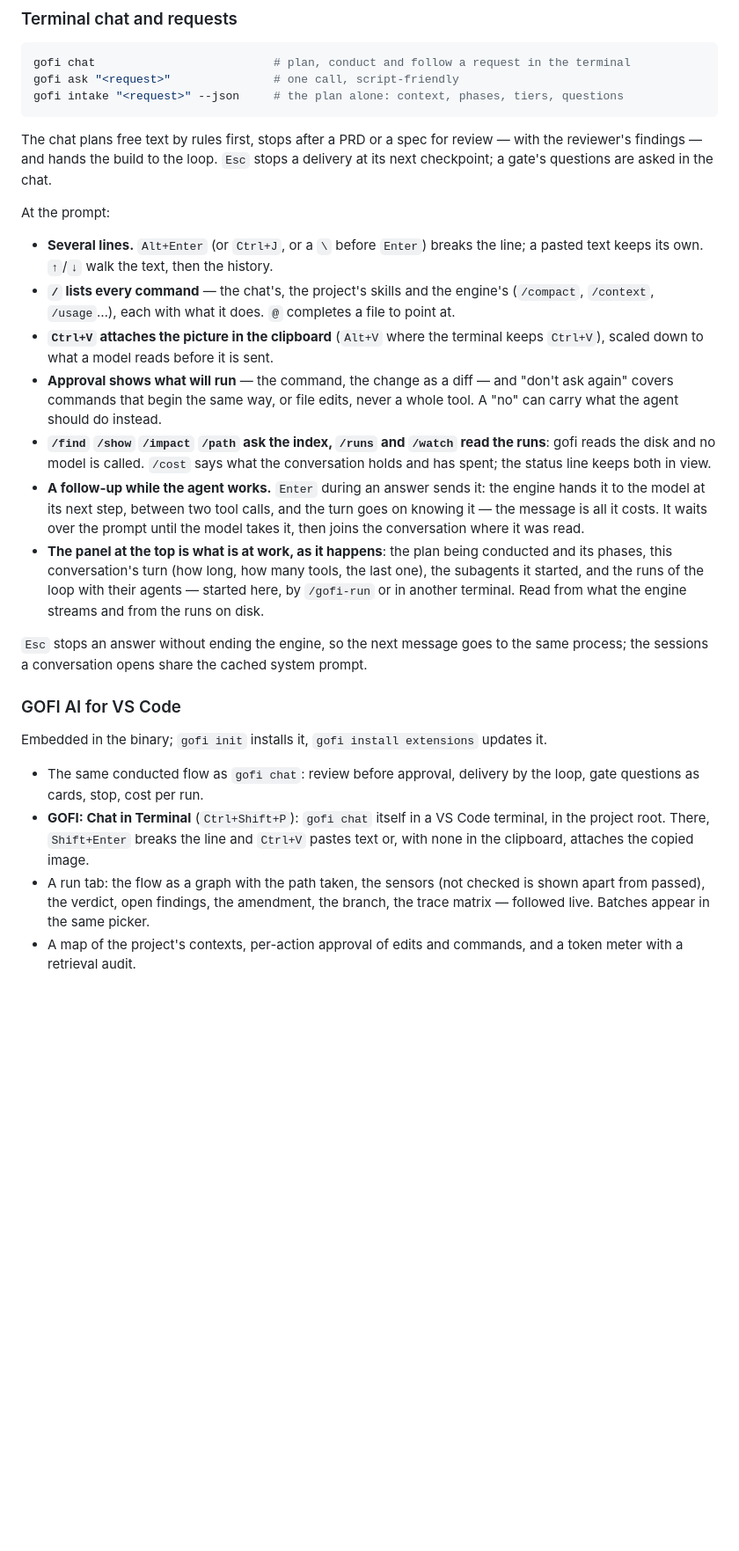
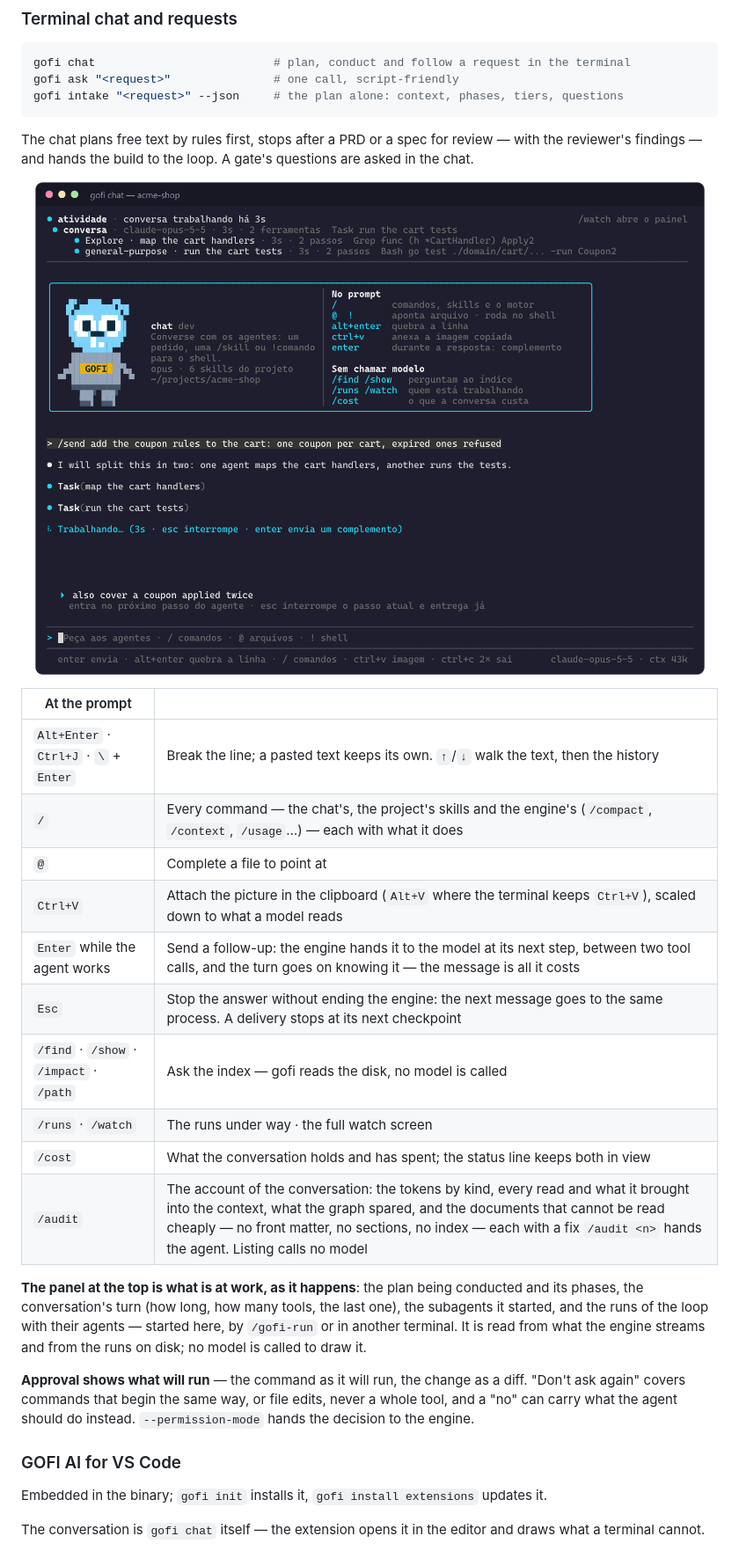
Before and after one commit to joaoprofile/gofi, a Markdown page: README.md, the part around one of its changes. Shown at 88% size. GitHub-like rendering; pictures changed too: assets/readme/chat.png (added); blank space fills up the shorter version.

````diff
--- a/README.md
+++ b/README.md
@@ -387,49 +391,41 @@ gofi intake "<request>" --json     # the plan alone: context, phases, tiers, que
 ```
 
 The chat plans free text by rules first, stops after a PRD or a spec for review —
-with the reviewer's findings — and hands the build to the loop. `Esc` stops a
-delivery at its next checkpoint; a gate's questions are asked in the chat.
+with the reviewer's findings — and hands the build to the loop. A gate's
+questions are asked in the chat.
 
-At the prompt:
+<p align="center">
+  <img src="assets/readme/chat.png" alt="gofi chat: the panel of what is at work, the conversation, a follow-up waiting for the agent's next step" width="820">
+</p>
 
-- **Several lines.** `Alt+Enter` (or `Ctrl+J`, or a `\` before `Enter`) breaks
-  the line; a pasted text keeps its own. `↑`/`↓` walk the text, then the history.
-- **`/` lists every command** — the chat's, the project's skills and the engine's
-  (`/compact`, `/context`, `/usage`…), each with what it does. `@` completes a
-  file to point at.
-- **`Ctrl+V` attaches the picture in the clipboard** (`Alt+V` where the terminal
-  keeps `Ctrl+V`), scaled down to what a model reads before it is sent.
-- **Approval shows what will run** — the command, the change as a diff — and
-  "don't ask again" covers commands that begin the same way, or file edits,
-  never a whole tool. A "no" can carry what the agent should do instead.
-- **`/find` `/show` `/impact` `/path` ask the index, `/runs` and `/watch` read
-  the runs**: gofi reads the disk and no model is called. `/cost` says what the
-  conversation holds and has spent; the status line keeps both in view.
-- **A follow-up while the agent works.** `Enter` during an answer sends it: the
-  engine hands it to the model at its next step, between two tool calls, and
-  the turn goes on knowing it — the message is all it costs. It waits over the
-  prompt until the model takes it, then joins the conversation where it was read.
-- **The panel at the top is what is at work, as it happens**: the plan being
-  conducted and its phases, this conversation's turn (how long, how many tools,
-  the last one), the subagents it started, and the runs of the loop with their
-  agents — started here, by `/gofi-run` or in another terminal. Read from what
-  the engine streams and from the runs on disk.
+| At the prompt | |
+|---|---|
+| `Alt+Enter` · `Ctrl+J` · `\` + `Enter` | Break the line; a pasted text keeps its own. `↑`/`↓` walk the text, then the history |
+| `/` | Every command — the chat's, the project's skills and the engine's (`/compact`, `/context`, `/usage`…) — each with what it does |
+| `@` | Complete a file to point at |
+| `Ctrl+V` | Attach the picture in the clipboard (`Alt+V` where the terminal keeps `Ctrl+V`), scaled down to what a model reads |
+| `Enter` while the agent works | Send a follow-up: the engine hands it to the model at its next step, between two tool calls, and the turn goes on knowing it — the message is all it costs |
+| `Esc` | Stop the answer without ending the engine: the next message goes to the same process. A delivery stops at its next checkpoint |
+| `/find` · `/show` · `/impact` · `/path` | Ask the index — gofi reads the disk, no model is called |
+| `/runs` · `/watch` | The runs under way · the full watch screen |
+| `/cost` | What the conversation holds and has spent; the status line keeps both in view |
+| `/audit` | The account of the conversation: the tokens by kind, every read and what it brought into the context, what the graph spared, and the documents that cannot be read cheaply — no front matter, no sections, no index — each with a fix `/audit <n>` hands the agent. Listing calls no model |
 
-`Esc` stops an answer without ending the engine, so the next message goes to the
-same process; the sessions a conversation opens share the cached system prompt.
+**The panel at the top is what is at work, as it happens**: the plan being
+conducted and its phases, the conversation's turn (how long, how many tools, the
+last one), the subagents it started, and the runs of the loop with their agents —
+started here, by `/gofi-run` or in another terminal. It is read from what the
+engine streams and from the runs on disk; no model is called to draw it.
+
+**Approval shows what will run** — the command as it will run, the change as a
+diff. "Don't ask again" covers commands that begin the same way, or file edits,
+never a whole tool, and a "no" can carry what the agent should do instead.
+`--permission-mode` hands the decision to the engine.
 
 ### GOFI AI for VS Code
 
 Embedded in the binary; `gofi init` installs it, `gofi install extensions` updates it.
 
-- The same conducted flow as `gofi chat`: review before approval, delivery by the
-  loop, gate questions as cards, stop, cost per run.
-- **GOFI: Chat in Terminal** (`Ctrl+Shift+P`): `gofi chat` itself in a VS Code
-  terminal, in the project root. There, `Shift+Enter` breaks the line and
-  `Ctrl+V` pastes text or, with none in the clipboard, attaches the copied image.
-- A run tab: the flow as a graph with the path taken, the sensors (not checked is
-  shown apart from passed), the verdict, open findings, the amendment, the branch,
-  the trace matrix — followed live. Batches appear in the same picker.
-- A map of the project's contexts, per-action approval of edits and commands, and
-  a token meter with a retrieval audit.
+The conversation is `gofi chat` itself — the extension opens it in the editor
+and draws what a terminal cannot.
 
````
Also changed, not shown: other parts of README.md (+51 -14 lines), ai/AGENTS.md (+1 -1 lines), assets/readme/gofi-ai-chat.png (deleted), assets/readme/gofi-ai-graph.png (deleted), assets/readme/graph-map.png (added), assets/readme/graph-overview.png (added), assets/readme/graph-trace.png (added).
